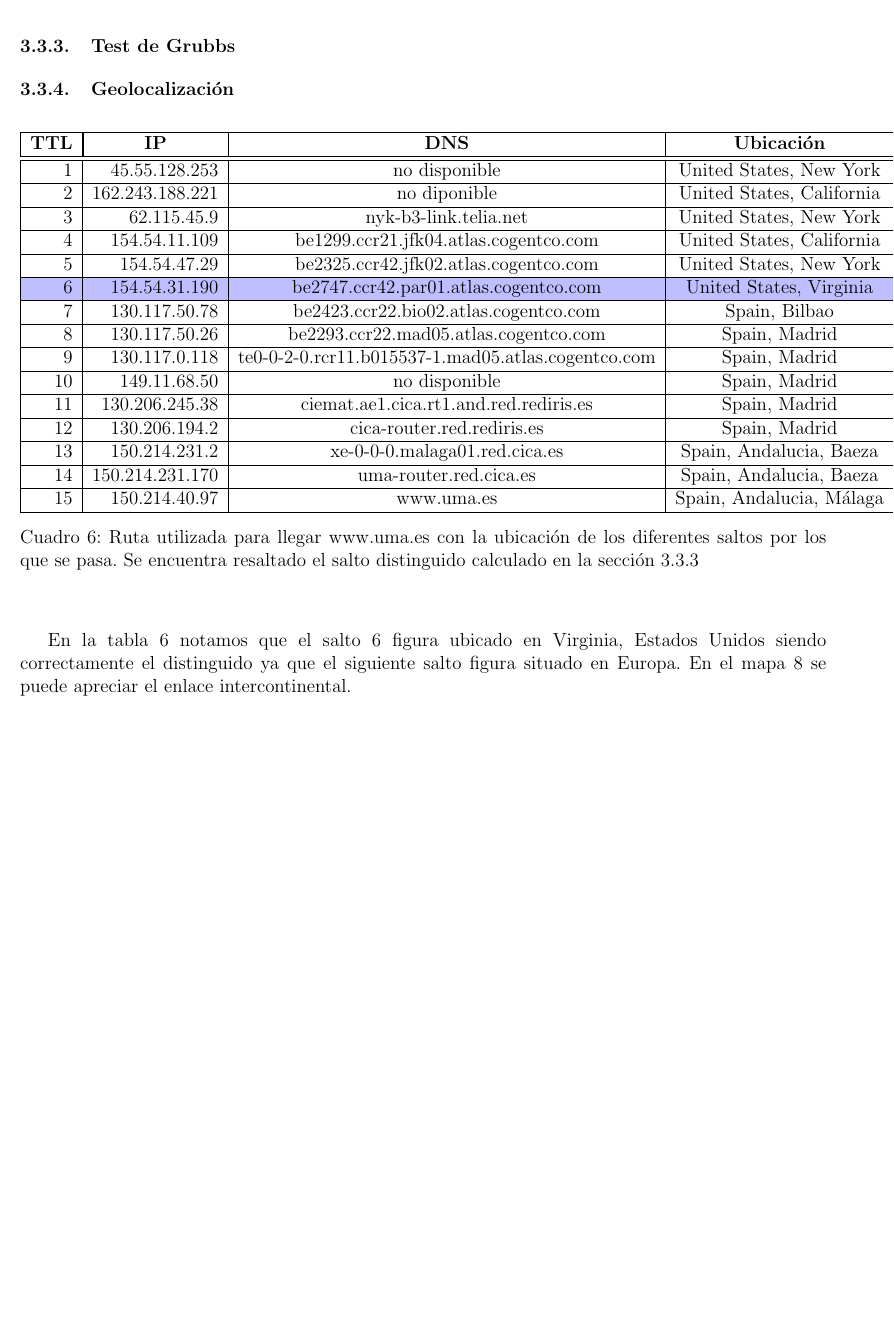
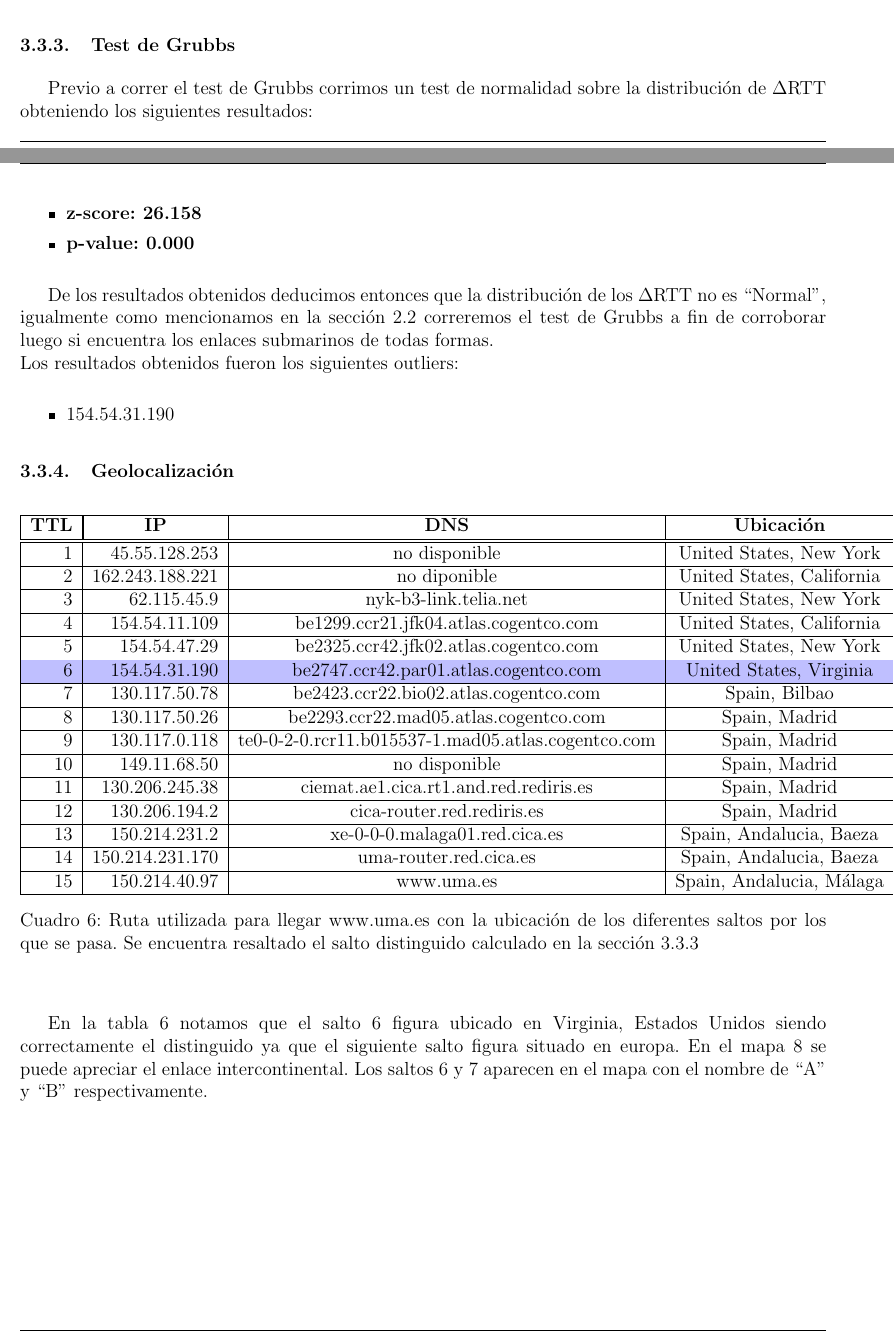
Before and after one commit to brumraul/tpredes2015, a LaTeX document (tp2/informe/informe.tex, which reads tp2/informe/resultados.tex): part of page 14 of 15 before the commit and two parts of pages 13 and 14 of 15 after it, the two joined at a grey line, cut so that both start at the same text, the shorter picture padded with empty space. Compiled offline with pdfLaTeX.

Commit message:
Agregado de test de Grubbs para Malaga

```diff
--- a/tp2/informe/resultados.tex
+++ b/tp2/informe/resultados.tex
@@ -268,6 +268,21 @@ Tanto en la figura \ref{histo:malaga} como en la figura \ref{lines:malaga} podem
 
 \subsubsection{Test de Grubbs}\label{malaga:grubbs}
 
+Previo a correr el test de Grubbs corrimos un test de normalidad sobre la distribución de $\Delta$RTT obteniendo los siguientes resultados:
+
+\begin{itemize}
+\item \textbf{z-score: 26.158}
+\item \textbf{p-value: 0.000}
+\end{itemize}
+
+De los resultados obtenidos deducimos entonces que la distribución de los $\Delta$RTT no es ``Normal'', igualmente como mencionamos en la sección \ref{desarrollo:stats} correremos el test de Grubbs a fin de corroborar luego si encuentra los enlaces submarinos de todas formas.\\
+Los resultados obtenidos fueron los siguientes outliers:
+
+\begin{itemize}
+\item 154.54.31.190
+\end{itemize}
+
+
 \subsubsection{Geolocalización}
 
 \begin{table}[H]
@@ -298,7 +313,7 @@ Tanto en la figura \ref{histo:malaga} como en la figura \ref{lines:malaga} podem
     \end{center}
 \end{table}
 
-En la tabla \ref{table:malaga} notamos que el salto 6 figura ubicado en Virginia, Estados Unidos siendo correctamente el distinguido ya que el siguiente salto figura situado en Europa. En el mapa \ref{mapa:malaga} se puede apreciar el enlace intercontinental.
+En la tabla \ref{table:malaga} notamos que el salto 6 figura ubicado en Virginia, Estados Unidos siendo correctamente el distinguido ya que el siguiente salto figura situado en europa. En el mapa \ref{mapa:malaga} se puede apreciar el enlace intercontinental. Los saltos 6 y 7 aparecen en el mapa con el nombre de ``A'' y ``B'' respectivamente.
 
 
 \begin{figure}[H]
```
